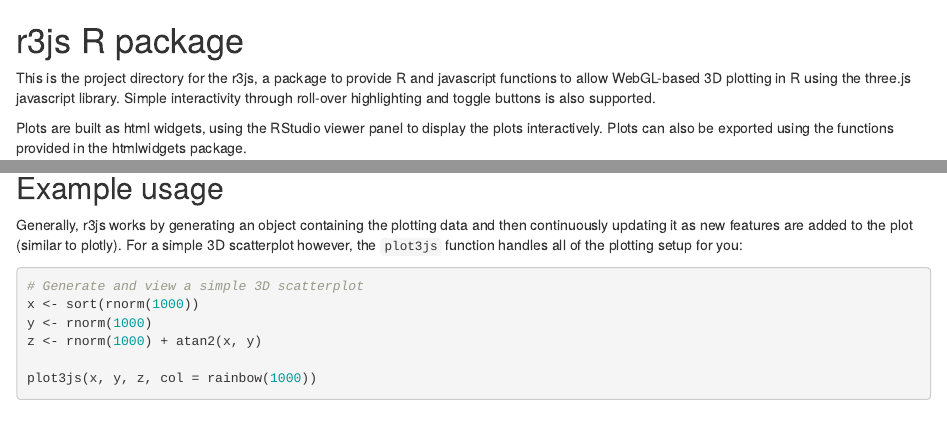
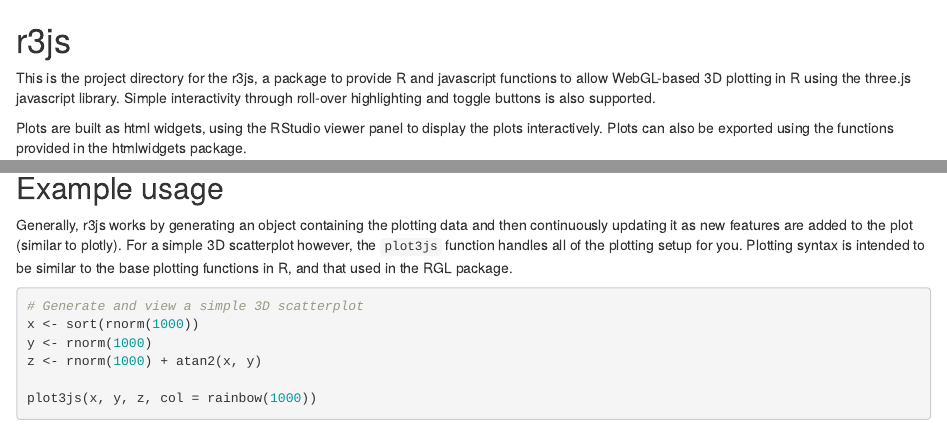
Before and after one commit to shwilks/r3js, an R Markdown document (README.Rmd): the page in a window 1100 px wide, from its top, and a second part further down, joined at a grey line. Rendered offline with R 4.5, knitr and Pandoc, with nearby package versions; code that draws random numbers runs with fixed seeds of ours; some code elsewhere in the file could not run offline.

Commit message:
Update readme

````diff
--- a/README.Rmd
+++ b/README.Rmd
@@ -1,6 +1,6 @@
 
-r3js R package
-==============
+r3js
+====
 
 This is the project directory for the r3js, a package to provide R and javascript functions to allow WebGL-based 3D plotting in R using the three.js javascript library. Simple interactivity through roll-over highlighting and toggle buttons is also supported.
 
@@ -22,7 +22,7 @@
 Example usage
 -------------
 
-Generally, r3js works by generating an object containing the plotting data and then continuously updating it as new features are added to the plot (similar to plotly).  For a simple 3D scatterplot however, the `plot3js` function handles all of the plotting setup for you:
+Generally, r3js works by generating an object containing the plotting data and then continuously updating it as new features are added to the plot (similar to plotly).  For a simple 3D scatterplot however, the `plot3js` function handles all of the plotting setup for you. Plotting syntax is intended to be similar to the base plotting functions in R, and that used in the RGL package.
 
 
 ```{R}
````
